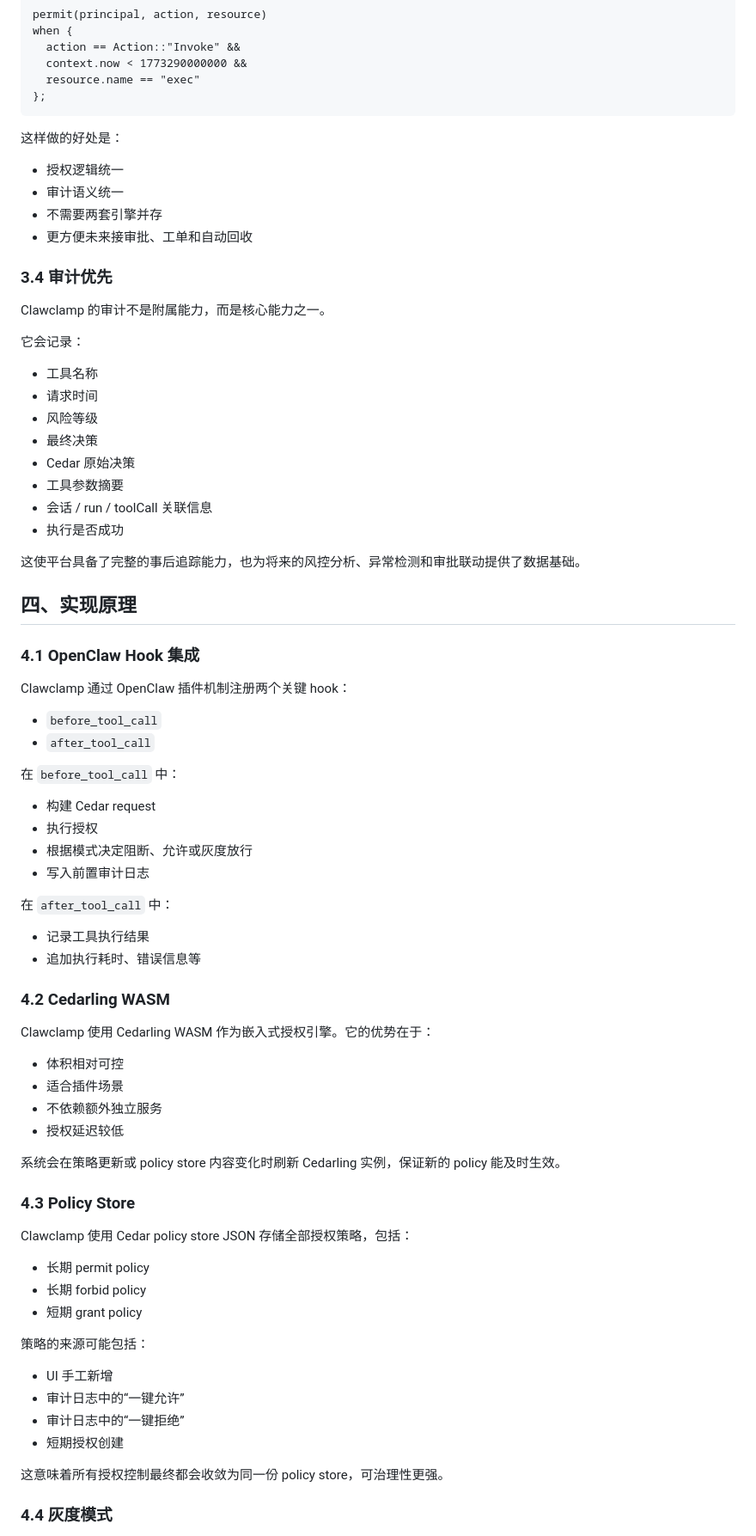
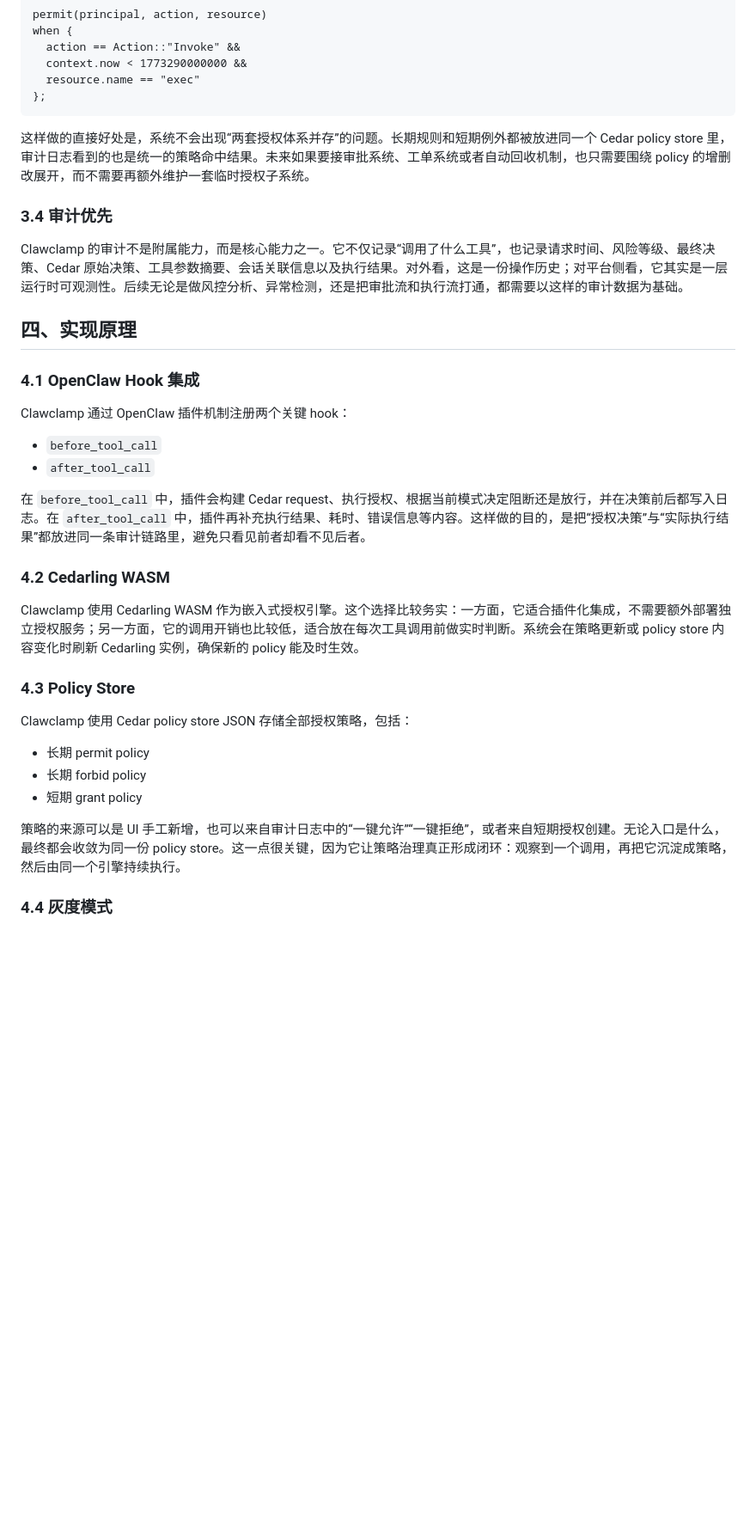
Before and after one commit to plusplus7/clawclamp, a Markdown page: TECHNICAL_WHITEPAPER.zh-CN.md, the part around one of its changes. Shown at 86% size. Drawn GitHub-style; blank space fills up the shorter version.

````diff
--- a/TECHNICAL_WHITEPAPER.zh-CN.md
+++ b/TECHNICAL_WHITEPAPER.zh-CN.md
@@ -180,29 +111,11 @@ when {
 };
 ```
 
-这样做的好处是：
-
-- 授权逻辑统一
-- 审计语义统一
-- 不需要两套引擎并存
-- 更方便未来接审批、工单和自动回收
+这样做的直接好处是，系统不会出现“两套授权体系并存”的问题。长期规则和短期例外都被放进同一个 Cedar policy store 里，审计日志看到的也是统一的策略命中结果。未来如果要接审批系统、工单系统或者自动回收机制，也只需要围绕 policy 的增删改展开，而不需要再额外维护一套临时授权子系统。
 
 ### 3.4 审计优先
 
-Clawclamp 的审计不是附属能力，而是核心能力之一。
-
-它会记录：
-
-- 工具名称
-- 请求时间
-- 风险等级
-- 最终决策
-- Cedar 原始决策
-- 工具参数摘要
-- 会话 / run / toolCall 关联信息
-- 执行是否成功
-
-这使平台具备了完整的事后追踪能力，也为将来的风控分析、异常检测和审批联动提供了数据基础。
+Clawclamp 的审计不是附属能力，而是核心能力之一。它不仅记录“调用了什么工具”，也记录请求时间、风险等级、最终决策、Cedar 原始决策、工具参数摘要、会话关联信息以及执行结果。对外看，这是一份操作历史；对平台侧看，它其实是一层运行时可观测性。后续无论是做风控分析、异常检测，还是把审批流和执行流打通，都需要以这样的审计数据为基础。
 
 ## 四、实现原理
 
@@ -213,28 +126,11 @@ Clawclamp 通过 OpenClaw 插件机制注册两个关键 hook：
 - `before_tool_call`
 - `after_tool_call`
 
-在 `before_tool_call` 中：
-
-- 构建 Cedar request
-- 执行授权
-- 根据模式决定阻断、允许或灰度放行
-- 写入前置审计日志
-
-在 `after_tool_call` 中：
-
-- 记录工具执行结果
-- 追加执行耗时、错误信息等
+在 `before_tool_call` 中，插件会构建 Cedar request、执行授权、根据当前模式决定阻断还是放行，并在决策前后都写入日志。在 `after_tool_call` 中，插件再补充执行结果、耗时、错误信息等内容。这样做的目的，是把“授权决策”与“实际执行结果”都放进同一条审计链路里，避免只看见前者却看不见后者。
 
 ### 4.2 Cedarling WASM
 
-Clawclamp 使用 Cedarling WASM 作为嵌入式授权引擎。它的优势在于：
-
-- 体积相对可控
-- 适合插件场景
-- 不依赖额外独立服务
-- 授权延迟较低
-
-系统会在策略更新或 policy store 内容变化时刷新 Cedarling 实例，保证新的 policy 能及时生效。
+Clawclamp 使用 Cedarling WASM 作为嵌入式授权引擎。这个选择比较务实：一方面，它适合插件化集成，不需要额外部署独立授权服务；另一方面，它的调用开销也比较低，适合放在每次工具调用前做实时判断。系统会在策略更新或 policy store 内容变化时刷新 Cedarling 实例，确保新的 policy 能及时生效。
 
 ### 4.3 Policy Store
 
@@ -244,14 +140,7 @@ Clawclamp 使用 Cedar policy store JSON 存储全部授权策略，包括：
 - 长期 forbid policy
 - 短期 grant policy
 
-策略的来源可能包括：
-
-- UI 手工新增
-- 审计日志中的“一键允许”
-- 审计日志中的“一键拒绝”
-- 短期授权创建
-
-这意味着所有授权控制最终都会收敛为同一份 policy store，可治理性更强。
+策略的来源可以是 UI 手工新增，也可以来自审计日志中的“一键允许”“一键拒绝”，或者来自短期授权创建。无论入口是什么，最终都会收敛为同一份 policy store。这一点很关键，因为它让策略治理真正形成闭环：观察到一个调用，再把它沉淀成策略，然后由同一个引擎持续执行。
 
 ### 4.4 灰度模式
 
````
Also changed, not shown: other parts of TECHNICAL_WHITEPAPER.zh-CN.md (+35 -115 lines), README.md (+3 -1 lines), README.zh-CN.md (+3 -1 lines).
